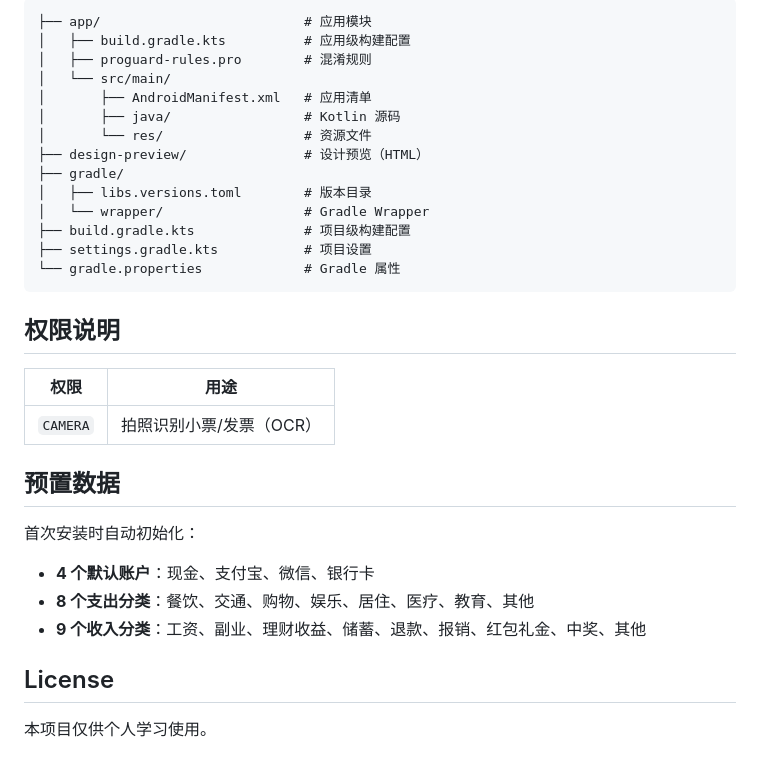
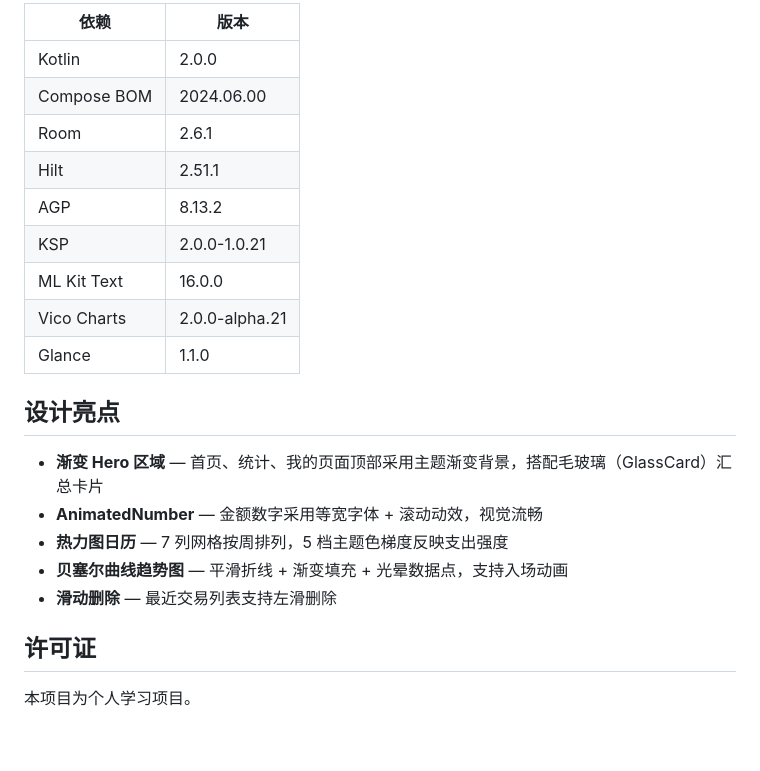
Before and after one commit to luckyou-dot/-, a Markdown page: README.md, the part around one of its changes. Rendered like a GitHub page.

````diff
--- a/README.md
+++ b/README.md
@@ -153,35 +138,24 @@ cd jiyibi
 
-```
-├── app/                          # 应用模块
-│   ├── build.gradle.kts          # 应用级构建配置
-│   ├── proguard-rules.pro        # 混淆规则
-│   └── src/main/
-│       ├── AndroidManifest.xml   # 应用清单
-│       ├── java/                 # Kotlin 源码
-│       └── res/                  # 资源文件
-├── design-preview/               # 设计预览（HTML）
-├── gradle/
-│   ├── libs.versions.toml        # 版本目录
-│   └── wrapper/                  # Gradle Wrapper
-├── build.gradle.kts              # 项目级构建配置
-├── settings.gradle.kts           # 项目设置
-└── gradle.properties             # Gradle 属性
-```
+| 依赖 | 版本 |
+|------|------|
+| Kotlin | 2.0.0 |
+| Compose BOM | 2024.06.00 |
+| Room | 2.6.1 |
+| Hilt | 2.51.1 |
+| AGP | 8.13.2 |
+| KSP | 2.0.0-1.0.21 |
+| ML Kit Text | 16.0.0 |
+| Vico Charts | 2.0.0-alpha.21 |
+| Glance | 1.1.0 |
 
-## 权限说明
+## 设计亮点
 
-| 权限 | 用途 |
-|------|------|
-| `CAMERA` | 拍照识别小票/发票（OCR） |
+- **渐变 Hero 区域** — 首页、统计、我的页面顶部采用主题渐变背景，搭配毛玻璃（GlassCard）汇总卡片
+- **AnimatedNumber** — 金额数字采用等宽字体 + 滚动动效，视觉流畅
+- **热力图日历** — 7 列网格按周排列，5 档主题色梯度反映支出强度
+- **贝塞尔曲线趋势图** — 平滑折线 + 渐变填充 + 光晕数据点，支持入场动画
+- **滑动删除** — 最近交易列表支持左滑删除
 
-## 预置数据
+## 许可证
 
-首次安装时自动初始化：
-
-- **4 个默认账户**：现金、支付宝、微信、银行卡
-- **8 个支出分类**：餐饮、交通、购物、娱乐、居住、医疗、教育、其他
-- **9 个收入分类**：工资、副业、理财收益、储蓄、退款、报销、红包礼金、中奖、其他
-
-## License
-
-本项目仅供个人学习使用。
+本项目为个人学习项目。
````
Also changed, not shown: other parts of README.md (+101 -116 lines).
